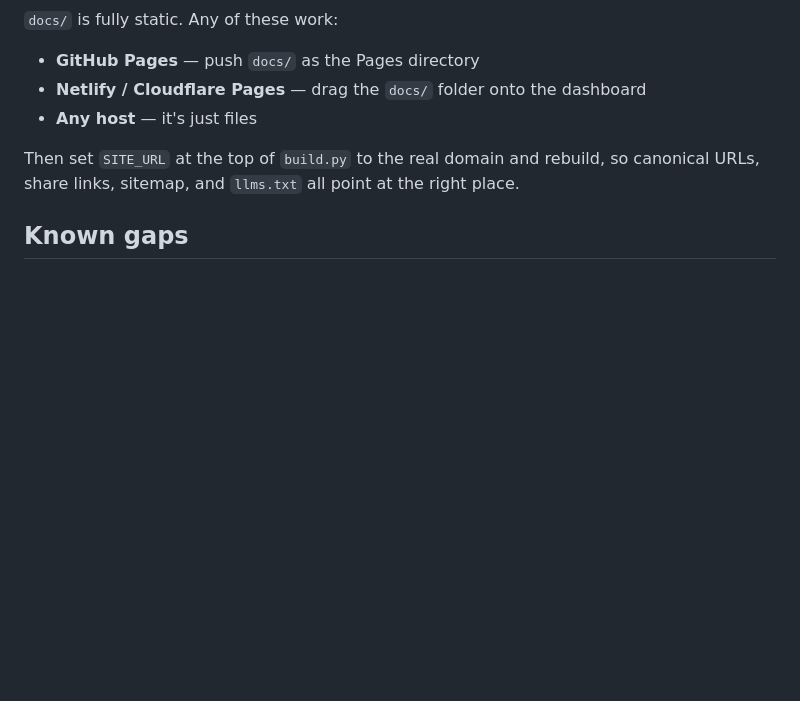
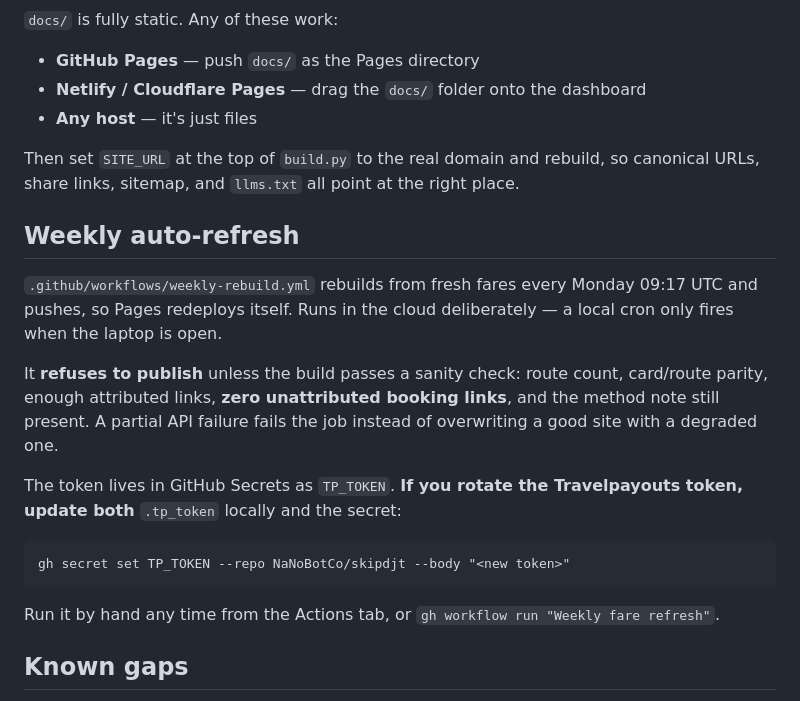
Before and after one commit to NaNoBotCo/skipdjt, a Markdown page: README.md, the part around the change. GitHub-like rendering; blank space fills up the shorter version.

Commit message:
Document the weekly refresh and token-rotation requirement
Co-Authored-By: Claude Opus 4.8 <noreply@anthropic.com>

````diff
--- a/README.md
+++ b/README.md
@@ -84,6 +84,26 @@ To update: `python3 build.py` then commit and push — Pages redeploys itself.
 Then set `SITE_URL` at the top of `build.py` to the real domain and rebuild, so
 canonical URLs, share links, sitemap, and `llms.txt` all point at the right place.
 
+## Weekly auto-refresh
+
+`.github/workflows/weekly-rebuild.yml` rebuilds from fresh fares every Monday
+09:17 UTC and pushes, so Pages redeploys itself. Runs in the cloud deliberately —
+a local cron only fires when the laptop is open.
+
+It **refuses to publish** unless the build passes a sanity check: route count,
+card/route parity, enough attributed links, **zero unattributed booking links**,
+and the method note still present. A partial API failure fails the job instead of
+overwriting a good site with a degraded one.
+
+The token lives in GitHub Secrets as `TP_TOKEN`. **If you rotate the Travelpayouts
+token, update both** `.tp_token` locally and the secret:
+
+```
+gh secret set TP_TOKEN --repo NaNoBotCo/skipdjt --body "<new token>"
+```
+
+Run it by hand any time from the Actions tab, or `gh workflow run "Weekly fare refresh"`.
+
 ## Known gaps
 
 - **Transfer and hotel links not wired yet.** Travelpayouts gates link
````
